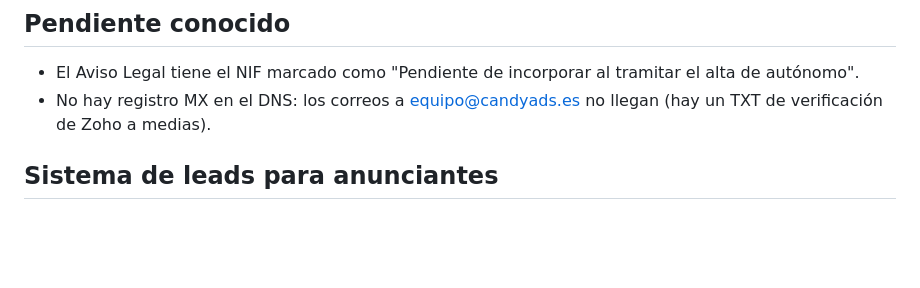
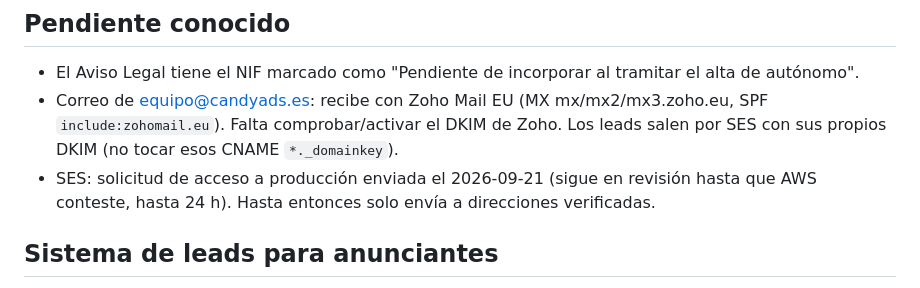
Before and after one commit to miguelcabrerardgz-cpu/candyads-web, a Markdown page: CLAUDE.md, the part around the change. Drawn GitHub-style; blank space fills up the shorter version.

Commit message:
CLAUDE.md: correo con Zoho y solicitud de SES en revision
Co-Authored-By: Claude Sonnet 5 <noreply@anthropic.com>

```diff
--- a/CLAUDE.md
+++ b/CLAUDE.md
@@ -39,7 +39,8 @@ Landing page de Candy Ads: venta de espacios publicitarios en sobres de azúcar
 ## Pendiente conocido
 
 - El Aviso Legal tiene el NIF marcado como "Pendiente de incorporar al tramitar el alta de autónomo".
-- No hay registro MX en el DNS: los correos a equipo@candyads.es no llegan (hay un TXT de verificación de Zoho a medias).
+- Correo de equipo@candyads.es: recibe con Zoho Mail EU (MX mx/mx2/mx3.zoho.eu, SPF `include:zohomail.eu`). Falta comprobar/activar el DKIM de Zoho. Los leads salen por SES con sus propios DKIM (no tocar esos CNAME `*._domainkey`).
+- SES: solicitud de acceso a producción enviada el 2026-09-21 (sigue en revisión hasta que AWS conteste, hasta 24 h). Hasta entonces solo envía a direcciones verificadas.
 
 ## Sistema de leads para anunciantes
 
```
